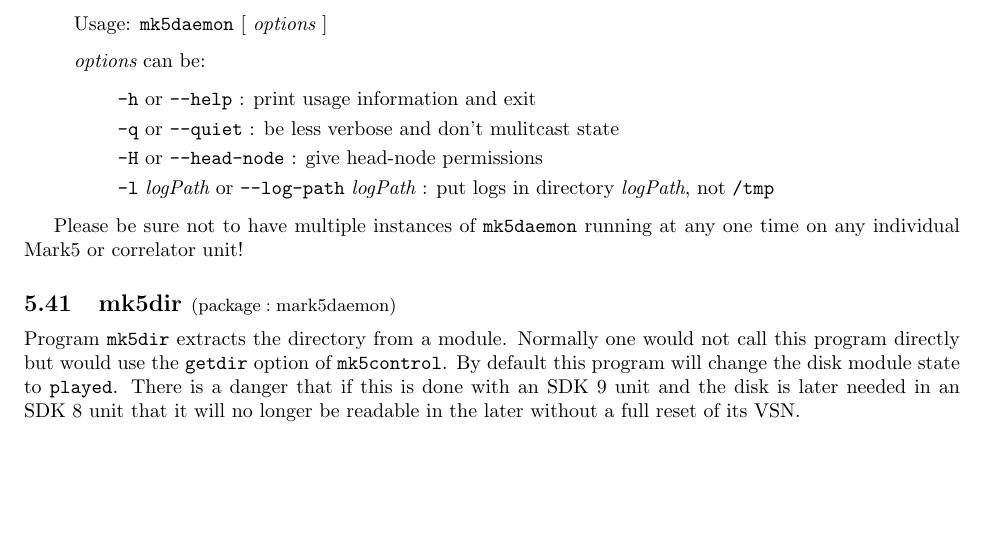
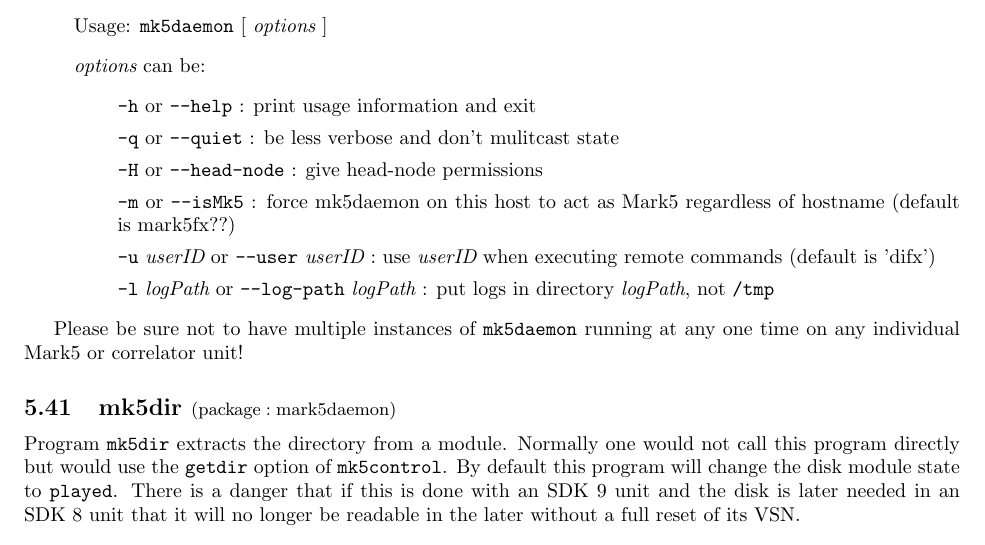
Before and after one commit to shaoguangleo/difx-doc, a LaTeX document (userguide/trunk/DiFXUserGuide.tex, which reads userguide/trunk/difx_programs.tex): part of page 41 of 98, cut so that both start at the same text, the shorter picture padded with empty space. Compiled offline with pdfLaTeX.

Commit message:
updated mk5daemon description
git-svn-id: https://svn.atnf.csiro.au/difx/doc@3184 9d4a3555-dc7e-4673-bb7d-d8a0b9a30876

```diff
--- a/userguide/trunk/difx_programs.tex
+++ b/userguide/trunk/difx_programs.tex
@@ -1546,6 +1546,8 @@ The command line options supported are:
 \item[] {\tt -h} or {\tt --help} : print usage information and exit
 \item[] {\tt -q} or {\tt --quiet} : be less verbose and don't mulitcast state
 \item[] {\tt -H} or {\tt --head-node} : give head-node permissions
+\item[] {\tt -m} or {\tt --isMk5} : force mk5daemon on this host to act as Mark5 regardless of hostname (default is mark5fx??)
+\item[] {\tt -u} {\em userID} or {\tt --user} {\em userID} :  use {\em userID} when executing remote commands (default is 'difx')
 \item[] {\tt -l} {\em logPath} or {\tt --log-path} {\em logPath} : put logs in directory {\em logPath}, not {\tt /tmp}
 \end{itemize}
 \end{itemize}
```
